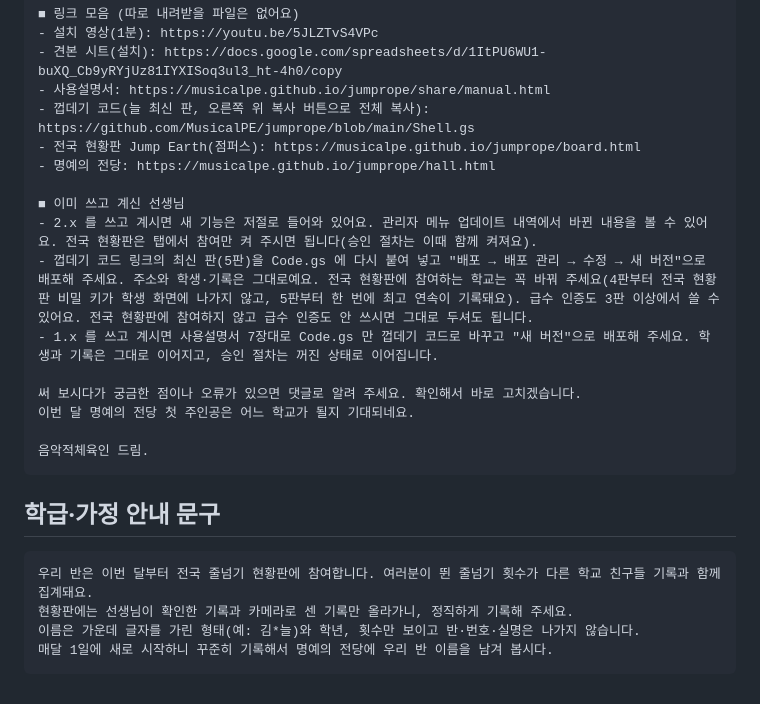
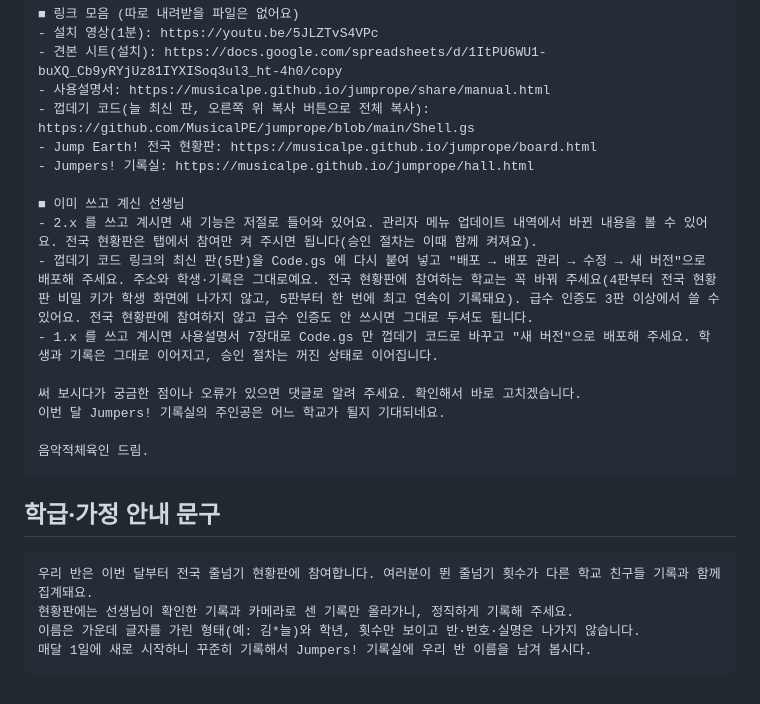
Before and after one commit to MusicalPE/jumprope, a Markdown page: share/인디스쿨_안내글.md, the part around one of its changes. GitHub-like rendering.

````diff
--- a/share/인디스쿨_안내글.md
+++ b/share/인디스쿨_안내글.md
@@ -88,8 +86,8 @@
 - 견본 시트(설치): https://docs.google.com/spreadsheets/d/1ItPU6WU1-buXQ_Cb9yRYjUz81IYXISoq3ul3_ht-4h0/copy
 - 사용설명서: https://musicalpe.github.io/jumprope/share/manual.html
 - 껍데기 코드(늘 최신 판, 오른쪽 위 복사 버튼으로 전체 복사): https://github.com/MusicalPE/jumprope/blob/main/Shell.gs
-- 전국 현황판 Jump Earth(점퍼스): https://musicalpe.github.io/jumprope/board.html
-- 명예의 전당: https://musicalpe.github.io/jumprope/hall.html
+- Jump Earth! 전국 현황판: https://musicalpe.github.io/jumprope/board.html
+- Jumpers! 기록실: https://musicalpe.github.io/jumprope/hall.html
 
 ■ 이미 쓰고 계신 선생님
 - 2.x 를 쓰고 계시면 새 기능은 저절로 들어와 있어요. 관리자 메뉴 업데이트 내역에서 바뀐 내용을 볼 수 있어요. 전국 현황판은 탭에서 참여만 켜 주시면 됩니다(승인 절차는 이때 함께 켜져요).
@@ -97,7 +95,7 @@
 - 1.x 를 쓰고 계시면 사용설명서 7장대로 Code.gs 만 껍데기 코드로 바꾸고 "새 버전"으로 배포해 주세요. 학생과 기록은 그대로 이어지고, 승인 절차는 꺼진 상태로 이어집니다.
 
 써 보시다가 궁금한 점이나 오류가 있으면 댓글로 알려 주세요. 확인해서 바로 고치겠습니다.
-이번 달 명예의 전당 첫 주인공은 어느 학교가 될지 기대되네요.
+이번 달 Jumpers! 기록실의 주인공은 어느 학교가 될지 기대되네요.
 
 음악적체육인 드림.
 ```
@@ -108,5 +106,5 @@
 우리 반은 이번 달부터 전국 줄넘기 현황판에 참여합니다. 여러분이 뛴 줄넘기 횟수가 다른 학교 친구들 기록과 함께 집계돼요.
 현황판에는 선생님이 확인한 기록과 카메라로 센 기록만 올라가니, 정직하게 기록해 주세요.
 이름은 가운데 글자를 가린 형태(예: 김*늘)와 학년, 횟수만 보이고 반·번호·실명은 나가지 않습니다.
-매달 1일에 새로 시작하니 꾸준히 기록해서 명예의 전당에 우리 반 이름을 남겨 봅시다.
+매달 1일에 새로 시작하니 꾸준히 기록해서 Jumpers! 기록실에 우리 반 이름을 남겨 봅시다.
 ```
````
Also changed, not shown: other parts of share/인디스쿨_안내글.md (+23 -25 lines).
